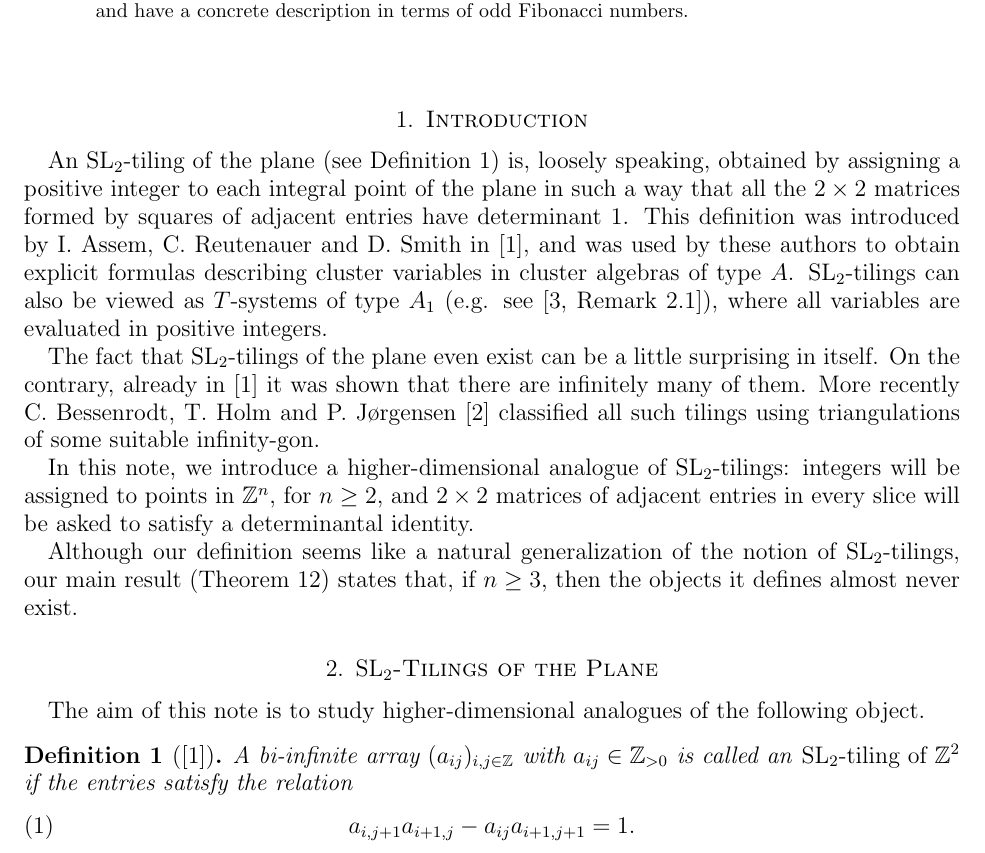
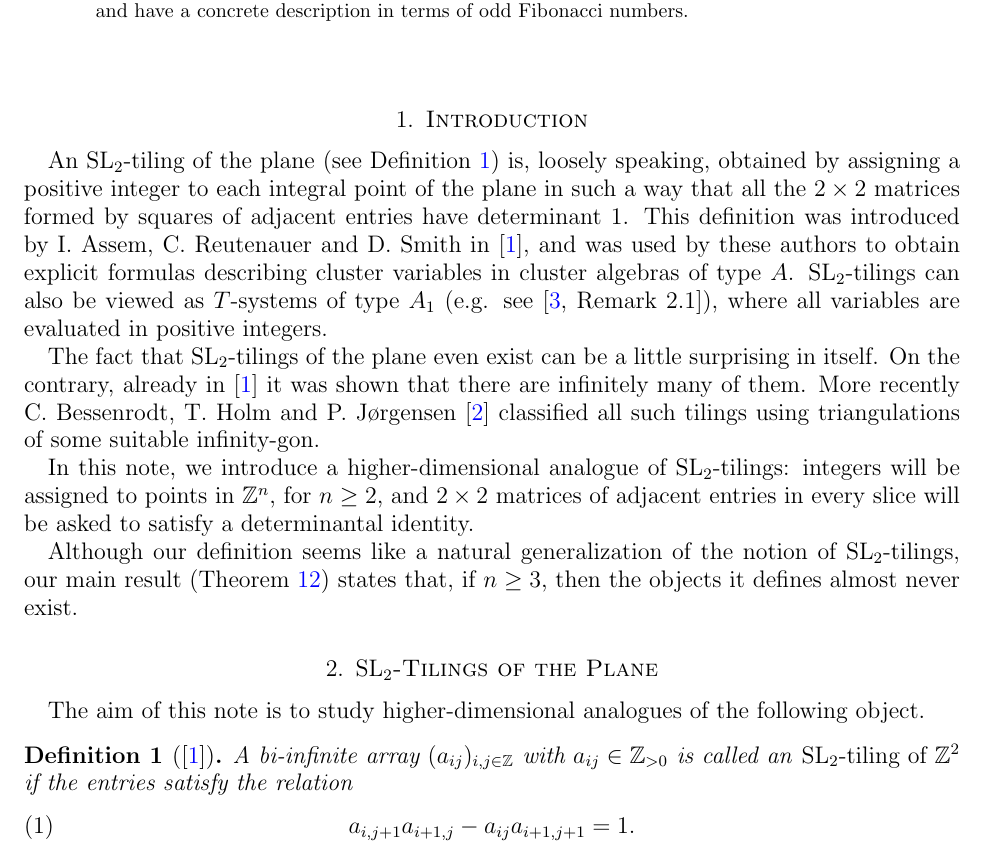
Before and after one commit to Etn40ff/Tilings, a LaTeX paper (tilings.tex): part of page 1 of 6, cut so that both start at the same text. Compiled offline with pdfLaTeX.

Commit message:
Added liks and force pdf output

```diff
--- a/tilings.tex
+++ b/tilings.tex
@@ -1,4 +1,6 @@
 \documentclass[12pt]{amsart}
+\pdfoutput=1
+\usepackage[colorlinks=true, linkcolor=blue, citecolor=blue, filecolor=blue, menucolor=blue, urlcolor=blue]{hyperref}
 \usepackage{amsmath,amssymb,latexsym}
 \usepackage[margin=1in, marginparwidth=0.8in]{geometry}
 \usepackage{tikz}
```
